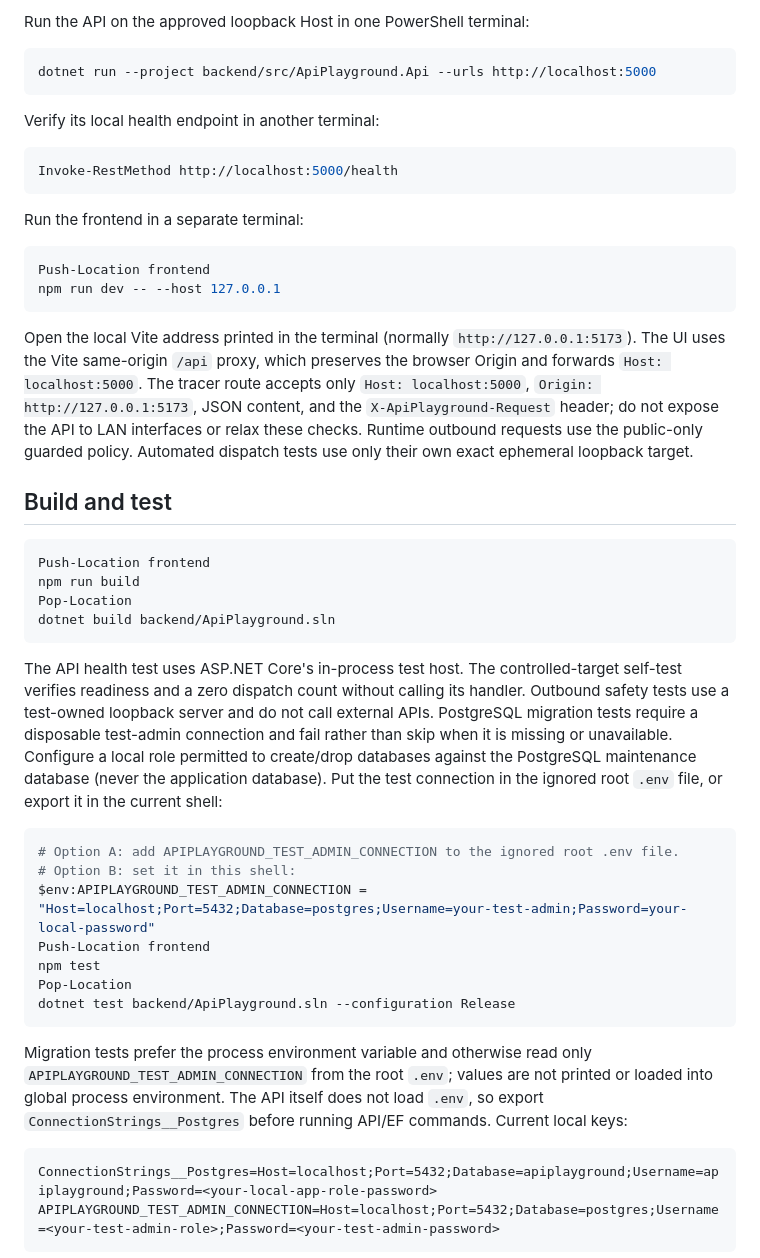
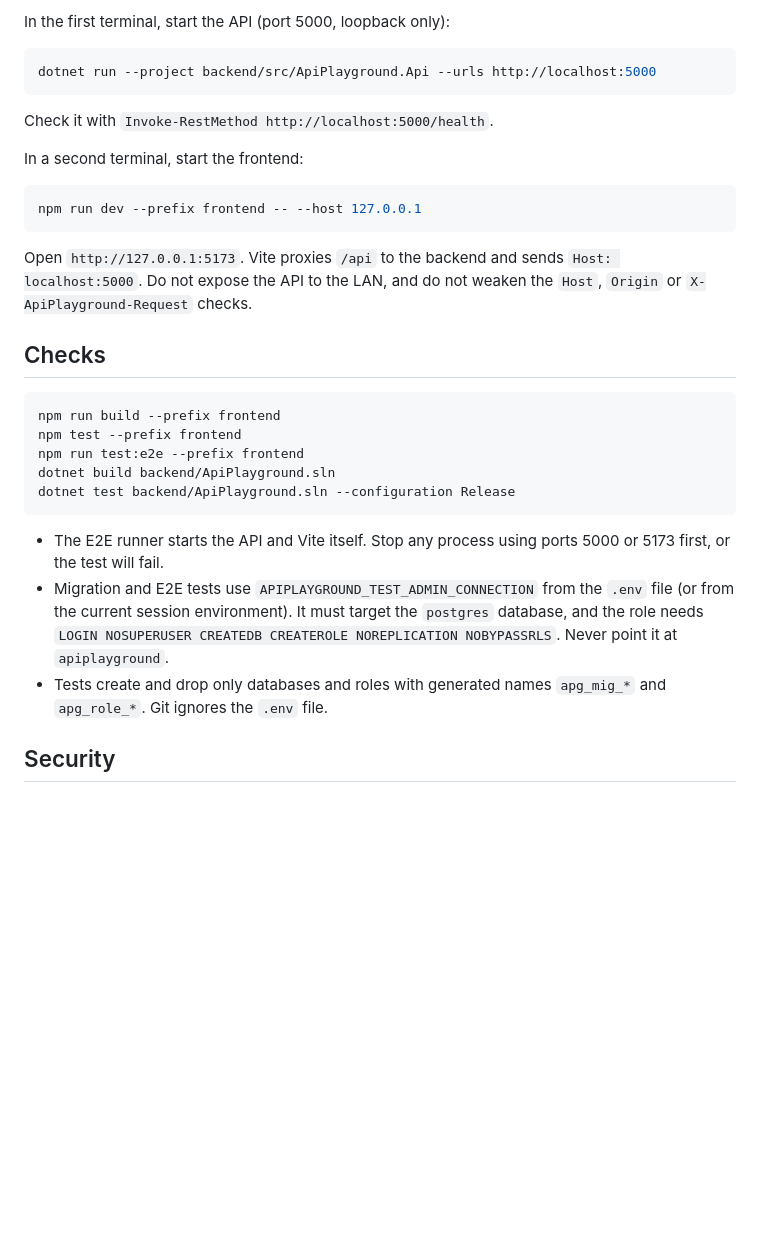
Before and after one commit to Vikvillka/ApiPlayground, a Markdown page: README.md, the part around one of its changes. Rendered like a GitHub page; blank space fills up the shorter version.

````diff
--- a/README.md
+++ b/README.md
@@ -58,50 +64,33 @@ Infrastructure owns the single EF Core migration assembly and history stream. Th
 
-Run the API on the approved loopback Host in one PowerShell terminal:
+In the first terminal, start the API (port 5000, loopback only):
 
 ```powershell
 dotnet run --project backend/src/ApiPlayground.Api --urls http://localhost:5000
 ```
 
-Verify its local health endpoint in another terminal:
+Check it with `Invoke-RestMethod http://localhost:5000/health`.
+
+In a second terminal, start the frontend:
 
 ```powershell
-Invoke-RestMethod http://localhost:5000/health
+npm run dev --prefix frontend -- --host 127.0.0.1
 ```
 
-Run the frontend in a separate terminal:
+Open `http://127.0.0.1:5173`. Vite proxies `/api` to the backend and sends `Host: localhost:5000`. Do not expose the API to the LAN, and do not weaken the `Host`, `Origin` or `X-ApiPlayground-Request` checks.
+
+## Checks
 
 ```powershell
-Push-Location frontend
-npm run dev -- --host 127.0.0.1
-```
-
-Open the local Vite address printed in the terminal (normally `http://127.0.0.1:5173`). The UI uses the Vite same-origin `/api` proxy, which preserves the browser Origin and forwards `Host: localhost:5000`. The tracer route accepts only `Host: localhost:5000`, `Origin: http://127.0.0.1:5173`, JSON content, and the `X-ApiPlayground-Request` header; do not expose the API to LAN interfaces or relax these checks. Runtime outbound requests use the public-only guarded policy. Automated dispatch tests use only their own exact ephemeral loopback target.
-
-## Build and test
-
-```powershell
-Push-Location frontend
-npm run build
-Pop-Location
+npm run build --prefix frontend
+npm test --prefix frontend
+npm run test:e2e --prefix frontend
 dotnet build backend/ApiPlayground.sln
-```
-
-The API health test uses ASP.NET Core's in-process test host. The controlled-target self-test verifies readiness and a zero dispatch count without calling its handler. Outbound safety tests use a test-owned loopback server and do not call external APIs. PostgreSQL migration tests require a disposable test-admin connection and fail rather than skip when it is missing or unavailable. Configure a local role permitted to create/drop databases against the PostgreSQL maintenance database (never the application database). Put the test connection in the ignored root `.env` file, or export it in the current shell:
-
-```powershell
-# Option A: add APIPLAYGROUND_TEST_ADMIN_CONNECTION to the ignored root .env file.
-# Option B: set it in this shell:
-$env:APIPLAYGROUND_TEST_ADMIN_CONNECTION = "Host=localhost;Port=5432;Database=postgres;Username=your-test-admin;Password=your-local-password"
-Push-Location frontend
-npm test
-Pop-Location
 dotnet test backend/ApiPlayground.sln --configuration Release
 ```
 
-Migration tests prefer the process environment variable and otherwise read only `APIPLAYGROUND_TEST_ADMIN_CONNECTION` from the root `.env`; values are not printed or loaded into global process environment. The API itself does not load `.env`, so export `ConnectionStrings__Postgres` before running API/EF commands. Current local keys:
+- The E2E runner starts the API and Vite itself. Stop any process using ports 5000 or 5173 first, or the test will fail.
+- Migration and E2E tests use `APIPLAYGROUND_TEST_ADMIN_CONNECTION` from the `.env` file (or from the current session environment). It must target the `postgres` database, and the role needs `LOGIN NOSUPERUSER CREATEDB CREATEROLE NOREPLICATION NOBYPASSRLS`. Never point it at `apiplayground`.
+- Tests create and drop only databases and roles with generated names `apg_mig_*` and `apg_role_*`. Git ignores the `.env` file.
 
-```dotenv
-ConnectionStrings__Postgres=Host=localhost;Port=5432;Database=apiplayground;Username=apiplayground;Password=<your-local-app-role-password>
-APIPLAYGROUND_TEST_ADMIN_CONNECTION=Host=localhost;Port=5432;Database=postgres;Username=<your-test-admin-role>;Password=<your-test-admin-password>
-```
+## Security
 
````
Also changed, not shown: other parts of README.md (+63 -45 lines), docs/images/screen.png (added), 1 other file.
